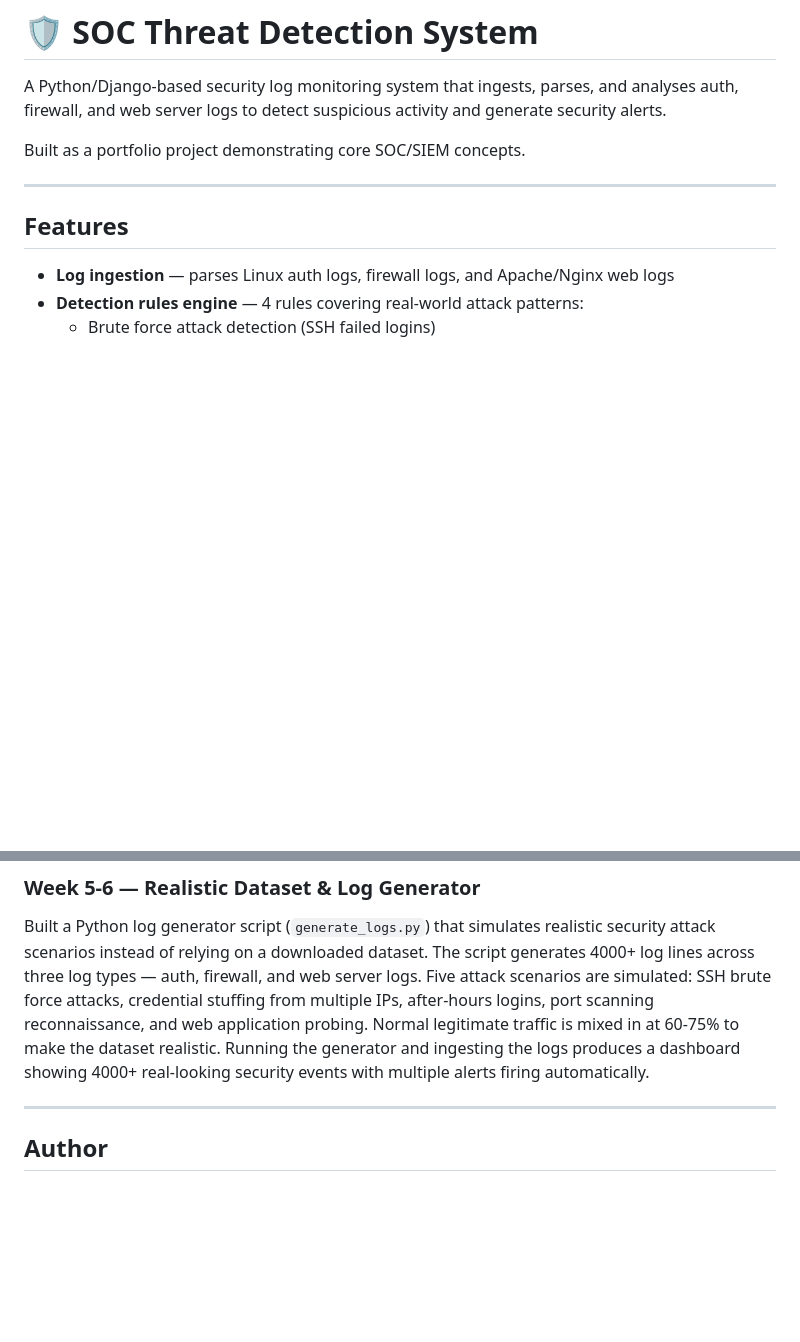
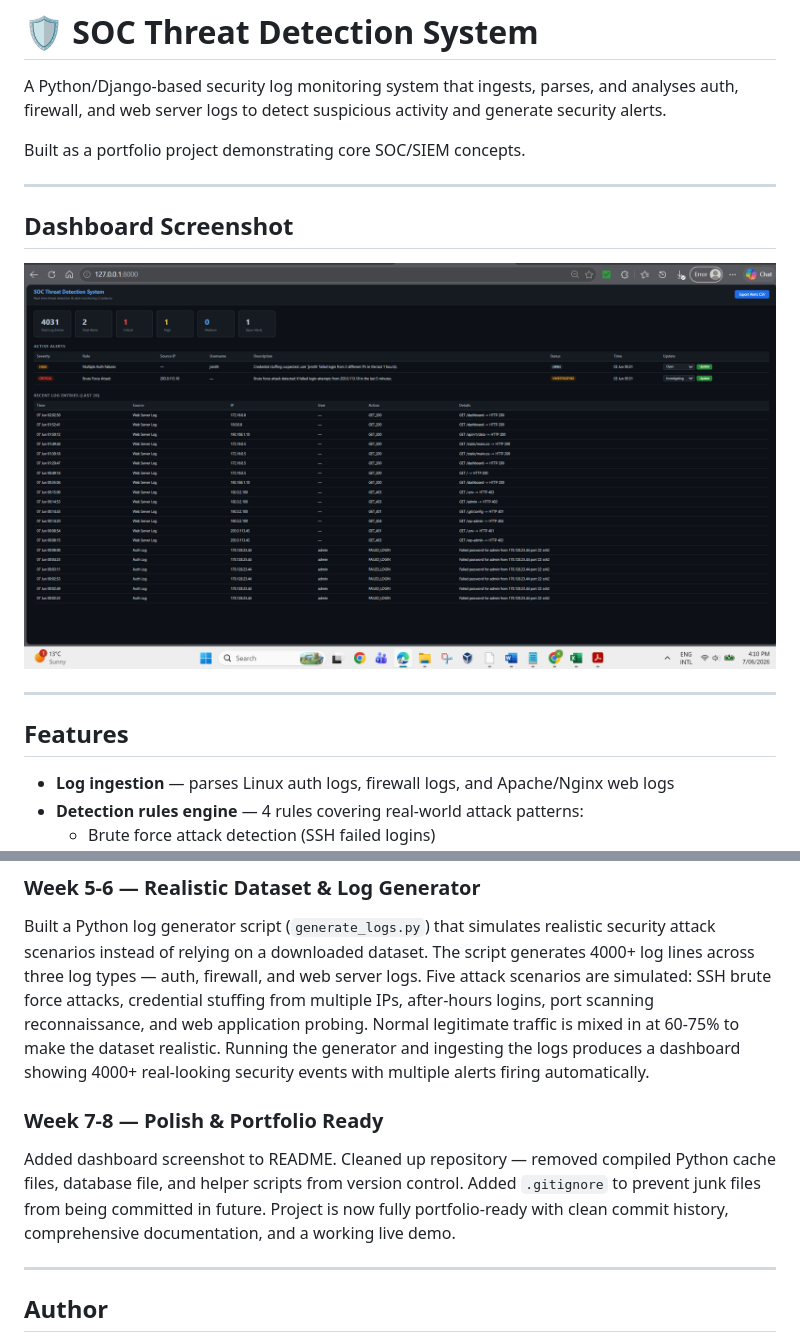
Before and after one commit to prasannashrestha24/soc-threat-detection-system, a Markdown page: README.md, 2 parts joined by grey strips. GitHub-like rendering; pictures changed too: dashboard_screenshot.png (added); blank space fills up the shorter version.

Commit message:
Week 7-8 - Add dashboard screenshot and finalise README

```diff
--- a/README.md
+++ b/README.md
@@ -3,6 +3,12 @@
 A Python/Django-based security log monitoring system that ingests, parses, and analyses auth, firewall, and web server logs to detect suspicious activity and generate security alerts.
 
 Built as a portfolio project demonstrating core SOC/SIEM concepts.
+
+---
+
+## Dashboard Screenshot
+
+![SOC Threat Detection System Dashboard](dashboard_screenshot.png)
 
 ---
 
@@ -82,6 +88,10 @@ Added analyst workflow to the SOC dashboard. Security alerts can now be updated
 
 Built a Python log generator script (`generate_logs.py`) that simulates realistic security attack scenarios instead of relying on a downloaded dataset. The script generates 4000+ log lines across three log types — auth, firewall, and web server logs. Five attack scenarios are simulated: SSH brute force attacks, credential stuffing from multiple IPs, after-hours logins, port scanning reconnaissance, and web application probing. Normal legitimate traffic is mixed in at 60-75% to make the dataset realistic. Running the generator and ingesting the logs produces a dashboard showing 4000+ real-looking security events with multiple alerts firing automatically.
 
+### Week 7-8 — Polish & Portfolio Ready
+
+Added dashboard screenshot to README. Cleaned up repository — removed compiled Python cache files, database file, and helper scripts from version control. Added `.gitignore` to prevent junk files from being committed in future. Project is now fully portfolio-ready with clean commit history, comprehensive documentation, and a working live demo.
+
 ---
 
 ## Author
```
